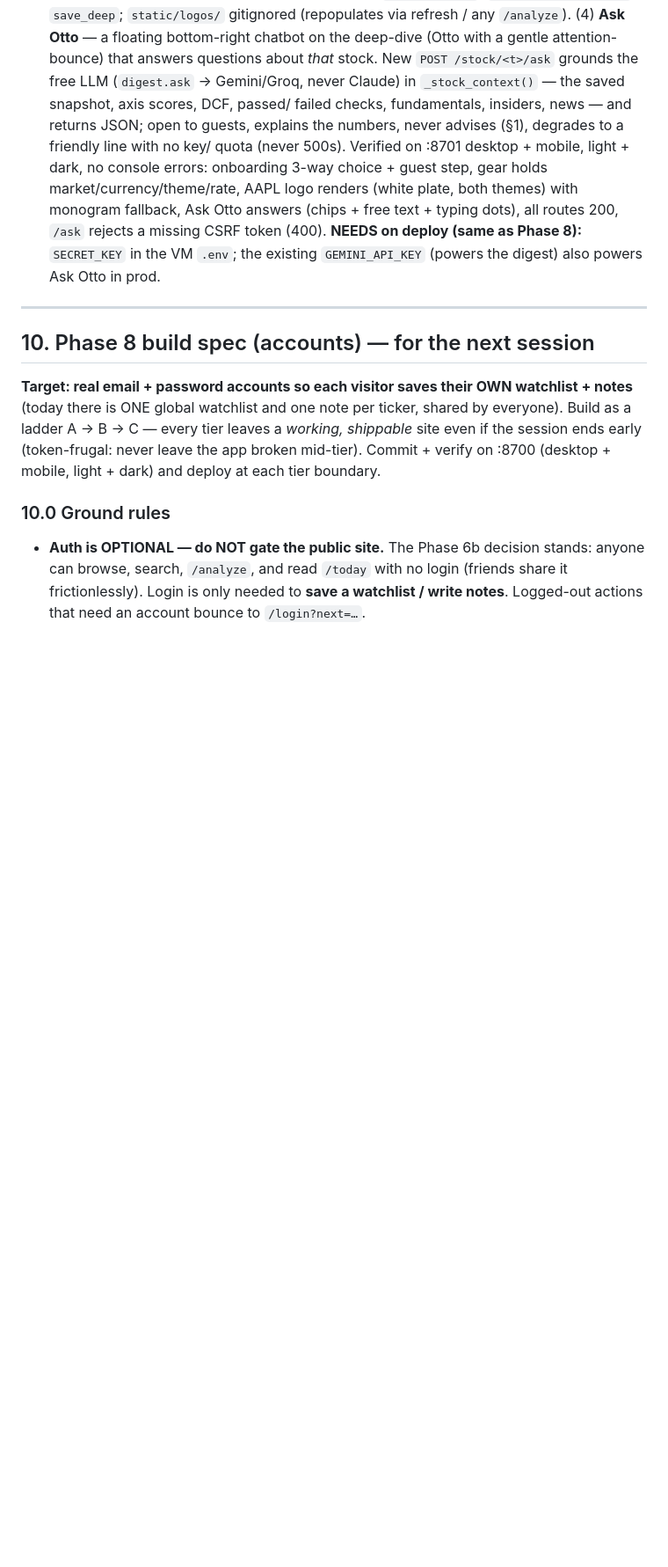
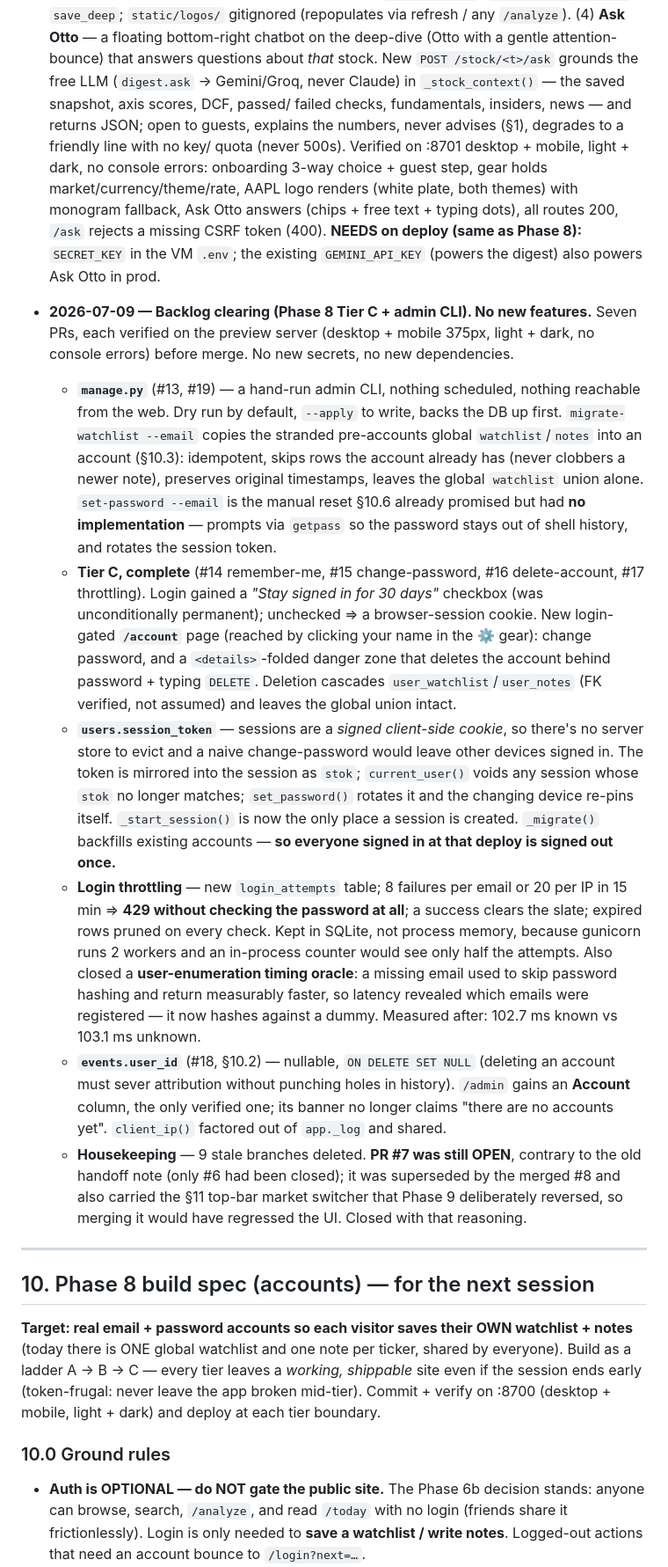
Before and after one commit to arkapchaudhuri-investright/investright, a Markdown page: DESIGN.md, the part around one of its changes. Shown at 88% size. GitHub-like rendering; blank space fills up the shorter version.

```diff
--- a/DESIGN.md
+++ b/DESIGN.md
@@ -519,6 +519,48 @@ Screener + AI digest = Phase 4 ("Today"). Deploy = Phase 5. Don't pull them in.
   token (400). **NEEDS on deploy (same as Phase 8):** `SECRET_KEY` in the VM `.env`;
   the existing `GEMINI_API_KEY` (powers the digest) also powers Ask Otto in prod.
 
+- **2026-07-09 — Backlog clearing (Phase 8 Tier C + admin CLI). No new features.**
+  Seven PRs, each verified on the preview server (desktop + mobile 375px, light +
+  dark, no console errors) before merge. No new secrets, no new dependencies.
+  - **`manage.py`** (#13, #19) — a hand-run admin CLI, nothing scheduled, nothing
+    reachable from the web. Dry run by default, `--apply` to write, backs the DB up
+    first. `migrate-watchlist --email` copies the stranded pre-accounts global
+    `watchlist`/`notes` into an account (§10.3): idempotent, skips rows the account
+    already has (never clobbers a newer note), preserves original timestamps, leaves
+    the global `watchlist` union alone. `set-password --email` is the manual reset
+    §10.6 already promised but had **no implementation** — prompts via `getpass` so
+    the password stays out of shell history, and rotates the session token.
+  - **Tier C, complete** (#14 remember-me, #15 change-password, #16 delete-account,
+    #17 throttling). Login gained a *"Stay signed in for 30 days"* checkbox (was
+    unconditionally permanent); unchecked ⇒ a browser-session cookie. New
+    login-gated **`/account`** page (reached by clicking your name in the ⚙ gear):
+    change password, and a `<details>`-folded danger zone that deletes the account
+    behind password + typing `DELETE`. Deletion cascades `user_watchlist`/`user_notes`
+    (FK verified, not assumed) and leaves the global union intact.
+  - **`users.session_token`** — sessions are a *signed client-side cookie*, so there's
+    no server store to evict and a naive change-password would leave other devices
+    signed in. The token is mirrored into the session as `stok`; `current_user()`
+    voids any session whose `stok` no longer matches; `set_password()` rotates it and
+    the changing device re-pins itself. `_start_session()` is now the only place a
+    session is created. `_migrate()` backfills existing accounts — **so everyone
+    signed in at that deploy is signed out once.**
+  - **Login throttling** — new `login_attempts` table; 8 failures per email or 20
+    per IP in 15 min ⇒ **429 without checking the password at all**; a success clears
+    the slate; expired rows pruned on every check. Kept in SQLite, not process
+    memory, because gunicorn runs 2 workers and an in-process counter would see only
+    half the attempts. Also closed a **user-enumeration timing oracle**: a missing
+    email used to skip password hashing and return measurably faster, so latency
+    revealed which emails were registered — it now hashes against a dummy. Measured
+    after: 102.7 ms known vs 103.1 ms unknown.
+  - **`events.user_id`** (#18, §10.2) — nullable, `ON DELETE SET NULL` (deleting an
+    account must sever attribution without punching holes in history). `/admin` gains
+    an **Account** column, the only verified one; its banner no longer claims "there
+    are no accounts yet". `client_ip()` factored out of `app._log` and shared.
+  - **Housekeeping** — 9 stale branches deleted. **PR #7 was still OPEN**, contrary to
+    the old handoff note (only #6 had been closed); it was superseded by the merged #8
+    and also carried the §11 top-bar market switcher that Phase 9 deliberately
+    reversed, so merging it would have regressed the UI. Closed with that reasoning.
+
 ---
 
 ## 10. Phase 8 build spec (accounts) — for the next session
```
Also changed, not shown: other parts of DESIGN.md (+37 -14 lines).
